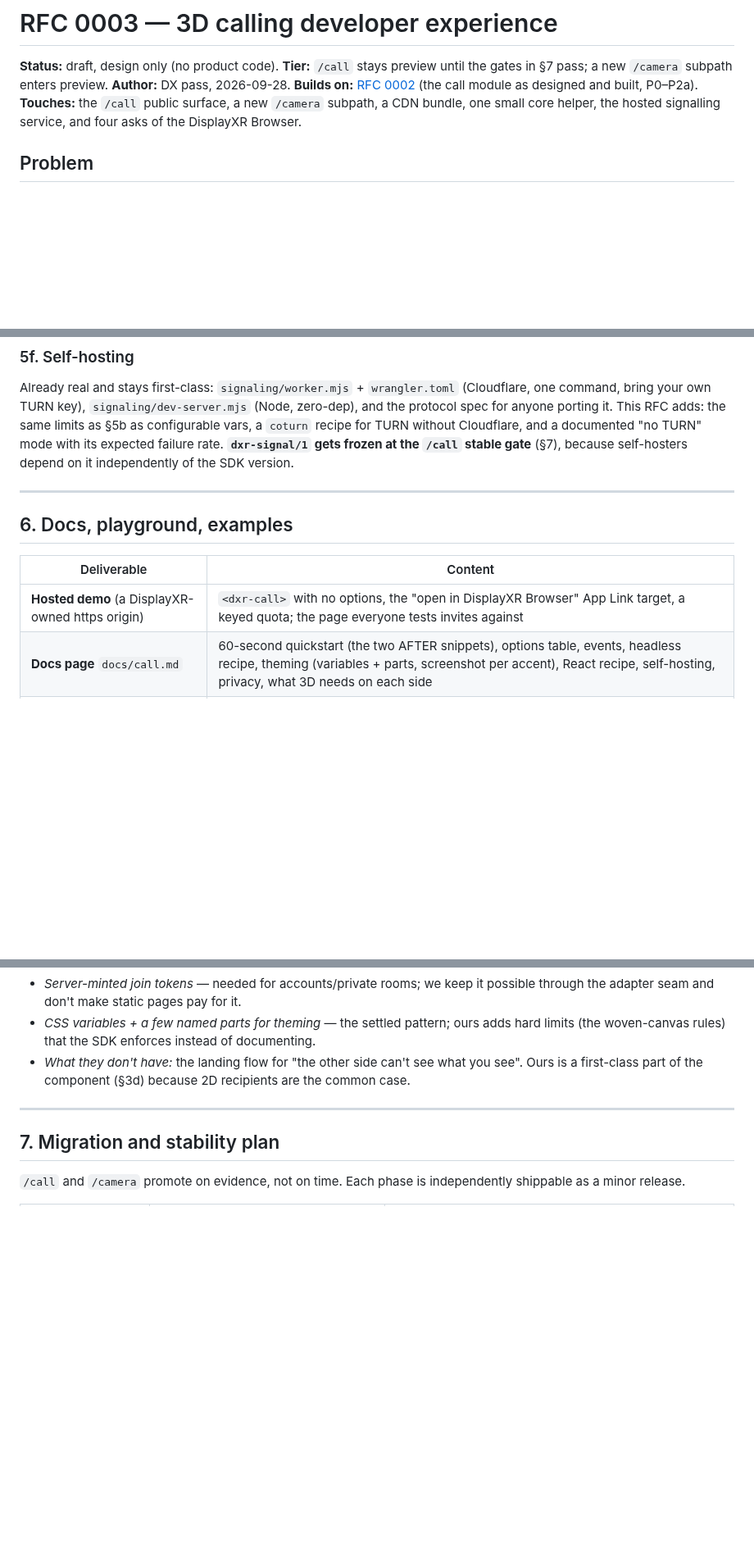
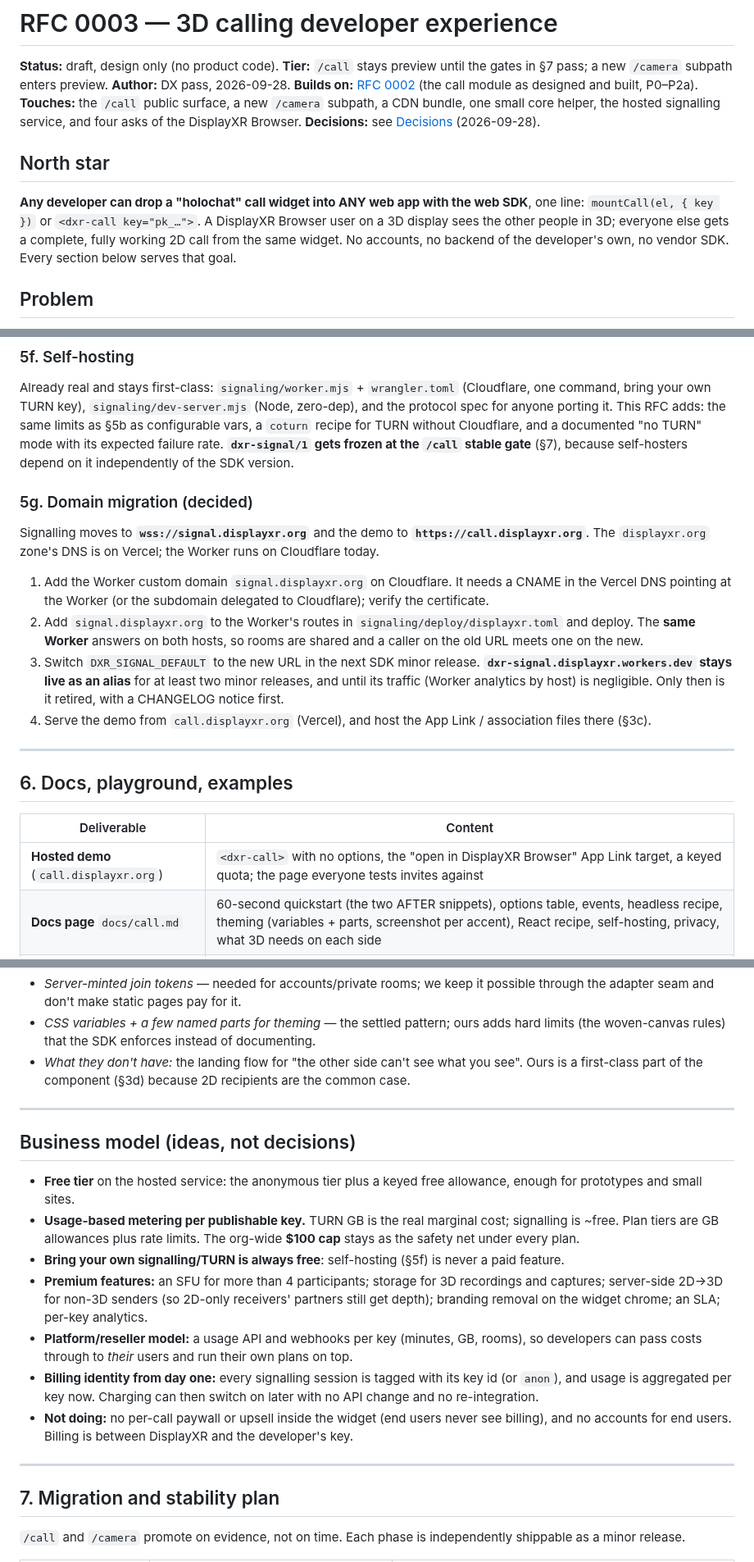
Before and after one commit to DisplayXR/displayxr-web, a Markdown page: docs/rfcs/0003-call-developer-experience.md, 3 parts joined by grey strips. Shown at 82% size. GitHub-like rendering; blank space fills up the shorter version.

```diff
--- a/docs/rfcs/0003-call-developer-experience.md
+++ b/docs/rfcs/0003-call-developer-experience.md
@@ -4,7 +4,15 @@
 pass; a new `/camera` subpath enters preview. **Author:** DX pass, 2026-09-28. **Builds on:**
 [RFC 0002](0002-video-call.md) (the call module as designed and built, P0–P2a). **Touches:** the
 `/call` public surface, a new `/camera` subpath, a CDN bundle, one small core helper, the hosted
-signalling service, and four asks of the DisplayXR Browser.
+signalling service, and four asks of the DisplayXR Browser. **Decisions:** see
+[Decisions](#decisions-maintainer-2026-09-28) (2026-09-28).
+
+## North star
+
+**Any developer can drop a "holochat" call widget into ANY web app with the web SDK**, one line:
+`mountCall(el, { key })` or `<dxr-call key="pk_…">`. A DisplayXR Browser user on a 3D display sees
+the other people in 3D; everyone else gets a complete, fully working 2D call from the same widget.
+No accounts, no backend of the developer's own, no vendor SDK. Every section below serves that goal.
 
 ## Problem
 
@@ -574,13 +606,29 @@ anyone porting it. This RFC adds: the same limits as §5b as configurable vars,
 failure rate. **`dxr-signal/1` gets frozen at the `/call` stable gate** (§7), because self-hosters
 depend on it independently of the SDK version.
 
+### 5g. Domain migration (decided)
+
+Signalling moves to **`wss://signal.displayxr.org`** and the demo to **`https://call.displayxr.org`**.
+The `displayxr.org` zone's DNS is on Vercel; the Worker runs on Cloudflare today.
+
+1. Add the Worker custom domain `signal.displayxr.org` on Cloudflare. It needs a CNAME in the Vercel
+   DNS pointing at the Worker (or the subdomain delegated to Cloudflare); verify the certificate.
+2. Add `signal.displayxr.org` to the Worker's routes in `signaling/deploy/displayxr.toml` and deploy.
+   The **same Worker** answers on both hosts, so rooms are shared and a caller on the old URL meets one
+   on the new.
+3. Switch `DXR_SIGNAL_DEFAULT` to the new URL in the next SDK minor release.
+   **`dxr-signal.displayxr.workers.dev` stays live as an alias** for at least two minor releases, and
+   until its traffic (Worker analytics by host) is negligible. Only then is it retired, with a
+   CHANGELOG notice first.
+4. Serve the demo from `call.displayxr.org` (Vercel), and host the App Link / association files there (§3c).
+
 ---
 
 ## 6. Docs, playground, examples
 
 | Deliverable | Content |
 |---|---|
-| **Hosted demo** (a DisplayXR-owned https origin) | `<dxr-call>` with no options, the "open in DisplayXR Browser" App Link target, a keyed quota; the page everyone tests invites against |
+| **Hosted demo** (`call.displayxr.org`) | `<dxr-call>` with no options, the "open in DisplayXR Browser" App Link target, a keyed quota; the page everyone tests invites against |
 | **Docs page** `docs/call.md` | 60-second quickstart (the two AFTER snippets), options table, events, headless recipe, theming (variables + parts, screenshot per accent), React recipe, self-hosting, privacy, what 3D needs on each side |
 | **Copy-this snippet** | on the demo page and at the top of the docs, with the current pinned version filled in |
 | **Troubleshooting** | table below, each row linked from the matching `error`/`warning` code |
@@ -616,6 +665,27 @@ Troubleshooting rows (the code is what the SDK emits):
 
 ---
 
+## Business model (ideas, not decisions)
+
+- **Free tier** on the hosted service: the anonymous tier plus a keyed free allowance, enough
+  for prototypes and small sites.
+- **Usage-based metering per publishable key.** TURN GB is the real marginal cost; signalling is ~free.
+  Plan tiers are GB allowances plus rate limits. The org-wide **$100 cap** stays as the safety net
+  under every plan.
+- **Bring your own signalling/TURN is always free**: self-hosting (§5f) is never a paid feature.
+- **Premium features:** an SFU for more than 4 participants; storage for 3D recordings and captures;
+  server-side 2D→3D for non-3D senders (so 2D-only receivers' partners still get depth); branding
+  removal on the widget chrome; an SLA; per-key analytics.
+- **Platform/reseller model:** a usage API and webhooks per key (minutes, GB, rooms), so developers
+  can pass costs through to *their* users and run their own plans on top.
+- **Billing identity from day one:** every signalling session is tagged with its key id (or
+  `anon`), and usage is aggregated per key now. Charging can then switch on later with no API
+  change and no re-integration.
+- **Not doing:** no per-call paywall or upsell inside the widget (end users never see billing), and
+  no accounts for end users. Billing is between DisplayXR and the developer's key.
+
+---
+
 ## 7. Migration and stability plan
 
 `/call` and `/camera` promote on evidence, not on time. Each phase is independently shippable as a
```
Also changed, not shown: other parts of docs/rfcs/0003-call-developer-experience.md (+63 -34 lines).
